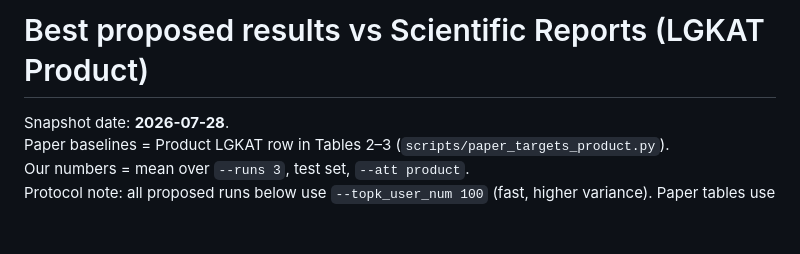
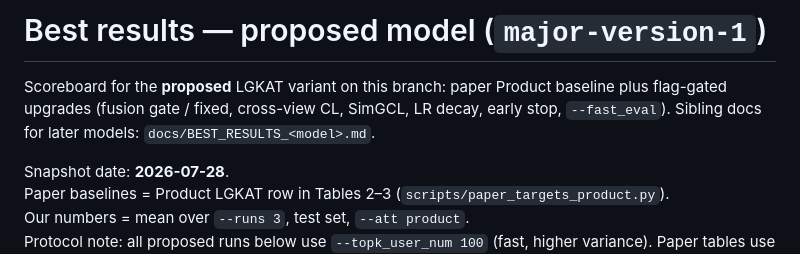
Before and after one commit to Hossein-Haghshenas/LGKAT-Project, a Markdown page: docs/BEST_RESULTS_proposed.md, the part around the change. Rendered like a GitHub page; blank space fills up the shorter version.

Commit message:
feat: Add comprehensive documentation for proposed LGKAT model results and roadmap, detailing performance metrics, experimental recipes, and future development plans

```diff
--- a/docs/BEST_RESULTS.md
+++ b/docs/BEST_RESULTS_proposed.md
@@ -1,4 +1,8 @@
-# Best proposed results vs Scientific Reports (LGKAT Product)
+# Best results — proposed model (`major-version-1`)
+
+Scoreboard for the **proposed** LGKAT variant on this branch: paper Product baseline
+plus flag-gated upgrades (fusion gate / fixed, cross-view CL, SimGCL, LR decay, early
+stop, `--fast_eval`). Sibling docs for later models: `docs/BEST_RESULTS_<model>.md`.
 
 Snapshot date: **2026-07-28**.
 Paper baselines = Product LGKAT row in Tables 2–3 (`scripts/paper_targets_product.py`).
```
Also changed, not shown: docs/ROADMAP.md (added, +190 -0 lines).
